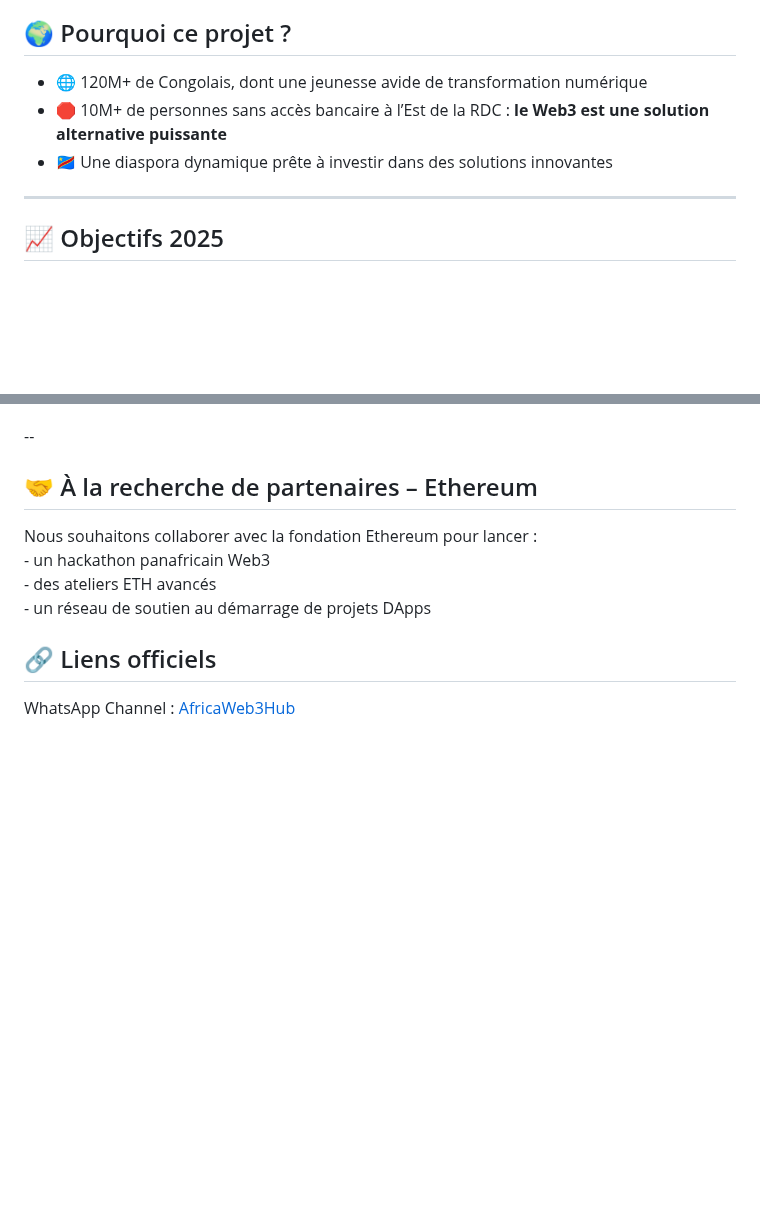
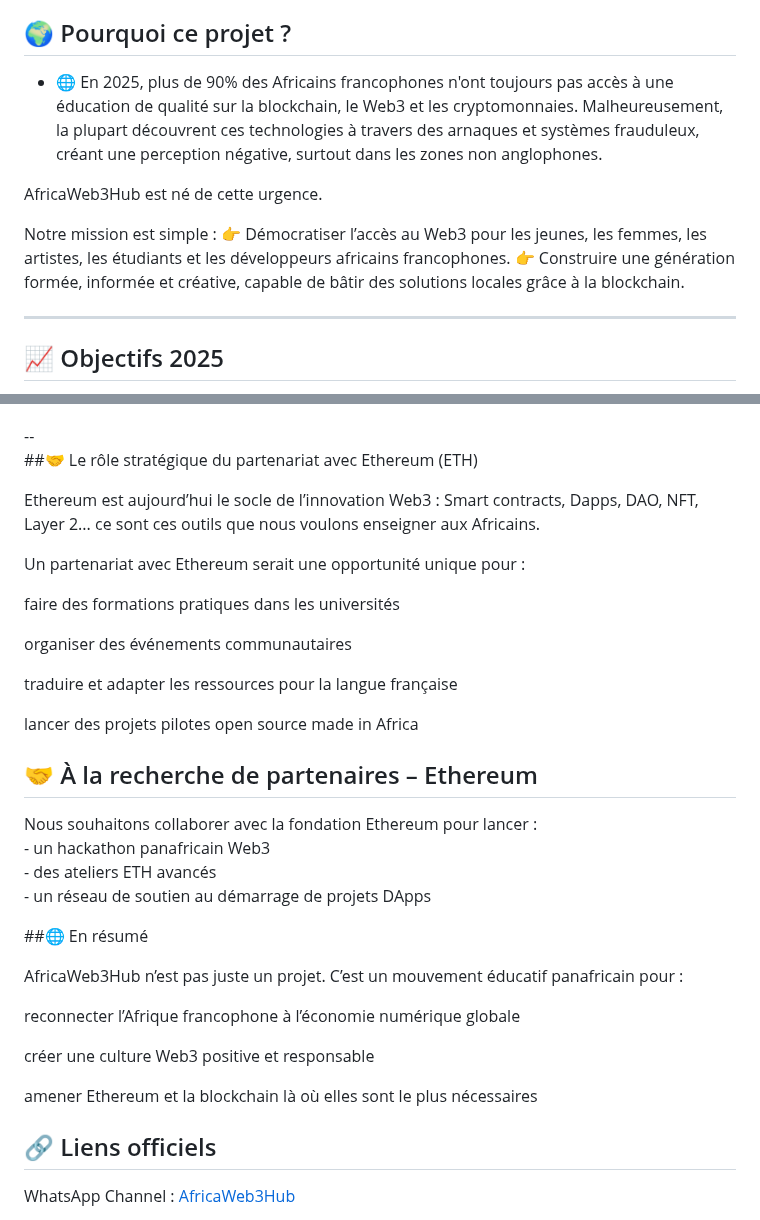
Before and after one commit to Prince2993/web3-initiation-blockchain-training, a Markdown page: README.md, 2 parts joined by grey strips. GitHub-like rendering; blank space fills up the shorter version.

Commit message:
Update README.md
Ajout des programmes d’événements de Kinshasa, l'importance D'eth,notre mission section sur l’éducation des femmes au Web3, et informations sur le soutien attendu d’Ethereum dans la structure HTML principale.

```diff
--- a/README.md
+++ b/README.md
@@ -33,9 +33,13 @@ Ce projet vise à offrir aux créateurs africains une nouvelle vitrine mondiale
 
 ## 🌍 Pourquoi ce projet ?
 
-- 🌐 120M+ de Congolais, dont une jeunesse avide de transformation numérique
-- 🛑 10M+ de personnes sans accès bancaire à l’Est de la RDC : **le Web3 est une solution alternative puissante**
-- 🇨🇩 Une diaspora dynamique prête à investir dans des solutions innovantes
+- 🌐 En 2025, plus de 90% des Africains francophones n'ont toujours pas accès à une éducation de qualité sur la blockchain, le Web3 et les cryptomonnaies. Malheureusement, la plupart découvrent ces technologies à travers des arnaques et systèmes frauduleux, créant une perception négative, surtout dans les zones non anglophones.
+
+AfricaWeb3Hub est né de cette urgence.
+
+Notre mission est simple :
+👉 Démocratiser l’accès au Web3 pour les jeunes, les femmes, les artistes, les étudiants et les développeurs africains francophones.
+👉 Construire une génération formée, informée et créative, capable de bâtir des solutions locales grâce à la blockchain.
 
 ---
 
@@ -67,6 +71,21 @@ Ce projet vise à offrir aux créateurs africains une nouvelle vitrine mondiale
 </html>
 --
 
+##🤝 Le rôle stratégique du partenariat avec Ethereum (ETH)
+
+Ethereum est aujourd’hui le socle de l’innovation Web3 :
+Smart contracts, Dapps, DAO, NFT, Layer 2... ce sont ces outils que nous voulons enseigner aux Africains.
+
+Un partenariat avec Ethereum serait une opportunité unique pour :
+
+faire des formations pratiques dans les universités
+
+organiser des événements communautaires
+
+traduire et adapter les ressources pour la langue française
+
+lancer des projets pilotes open source made in Africa
+
 
 <section id="partner">
   <h2>🤝 À la recherche de partenaires – Ethereum</h2>
@@ -75,6 +94,18 @@ Ce projet vise à offrir aux créateurs africains une nouvelle vitrine mondiale
   - des ateliers ETH avancés<br>
   - un réseau de soutien au démarrage de projets DApps</p>
 </section>
+
+##🌐 En résumé
+
+AfricaWeb3Hub n’est pas juste un projet.
+C’est un mouvement éducatif panafricain pour :
+
+reconnecter l’Afrique francophone à l’économie numérique globale
+
+créer une culture Web3 positive et responsable
+
+amener Ethereum et la blockchain là où elles sont le plus nécessaires
+
 
 ## 🔗 Liens officiels
 
```
